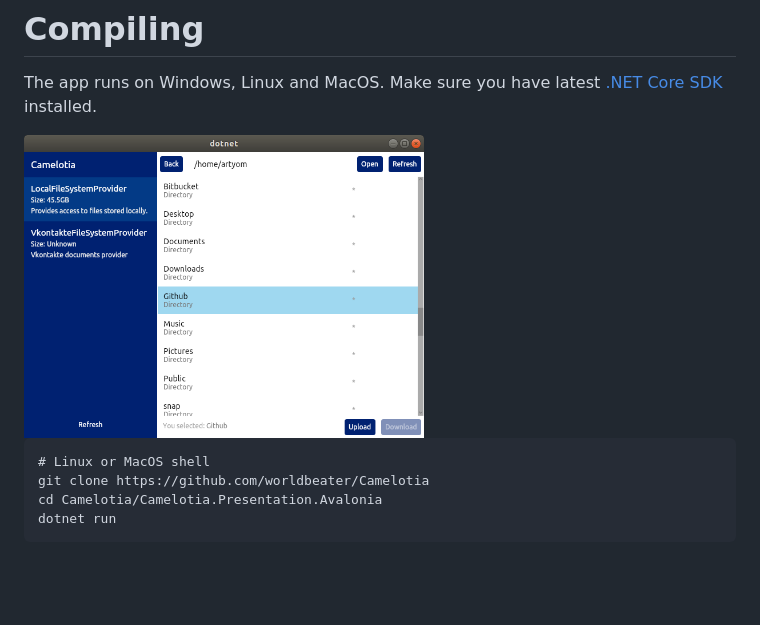
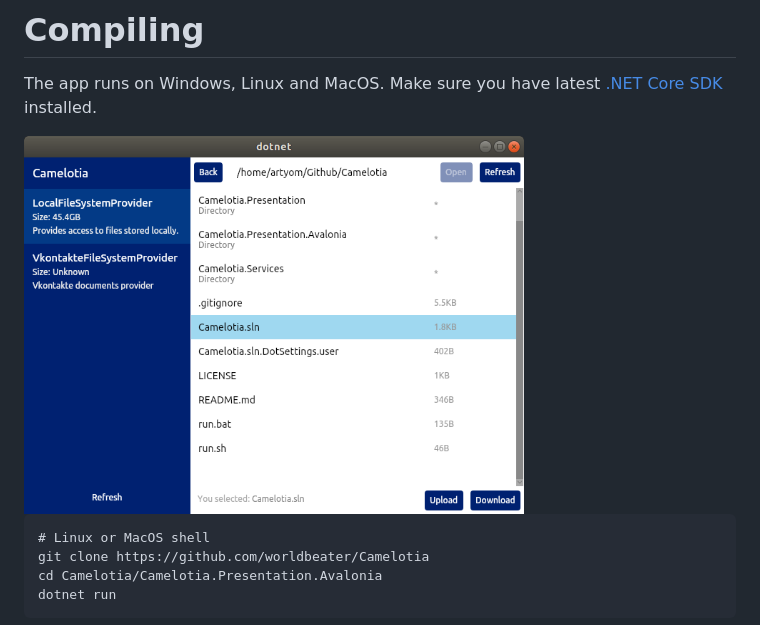
Before and after one commit to reactiveui/Camelotia, a Markdown page: README.md, the part around the change. GitHub-like rendering; pictures changed too: Camelotia.png; blank space fills up the shorter version.

Commit message:
Replace mockup

````diff
--- a/README.md
+++ b/README.md
@@ -2,7 +2,7 @@
 
 The app runs on Windows, Linux and MacOS. Make sure you have latest [.NET Core SDK](https://dot.net/) installed.
 
-<img src="./Camelotia.png" width="400">
+<img src="./Camelotia.png" width="500">
 
 ```
 # Linux or MacOS shell
````
